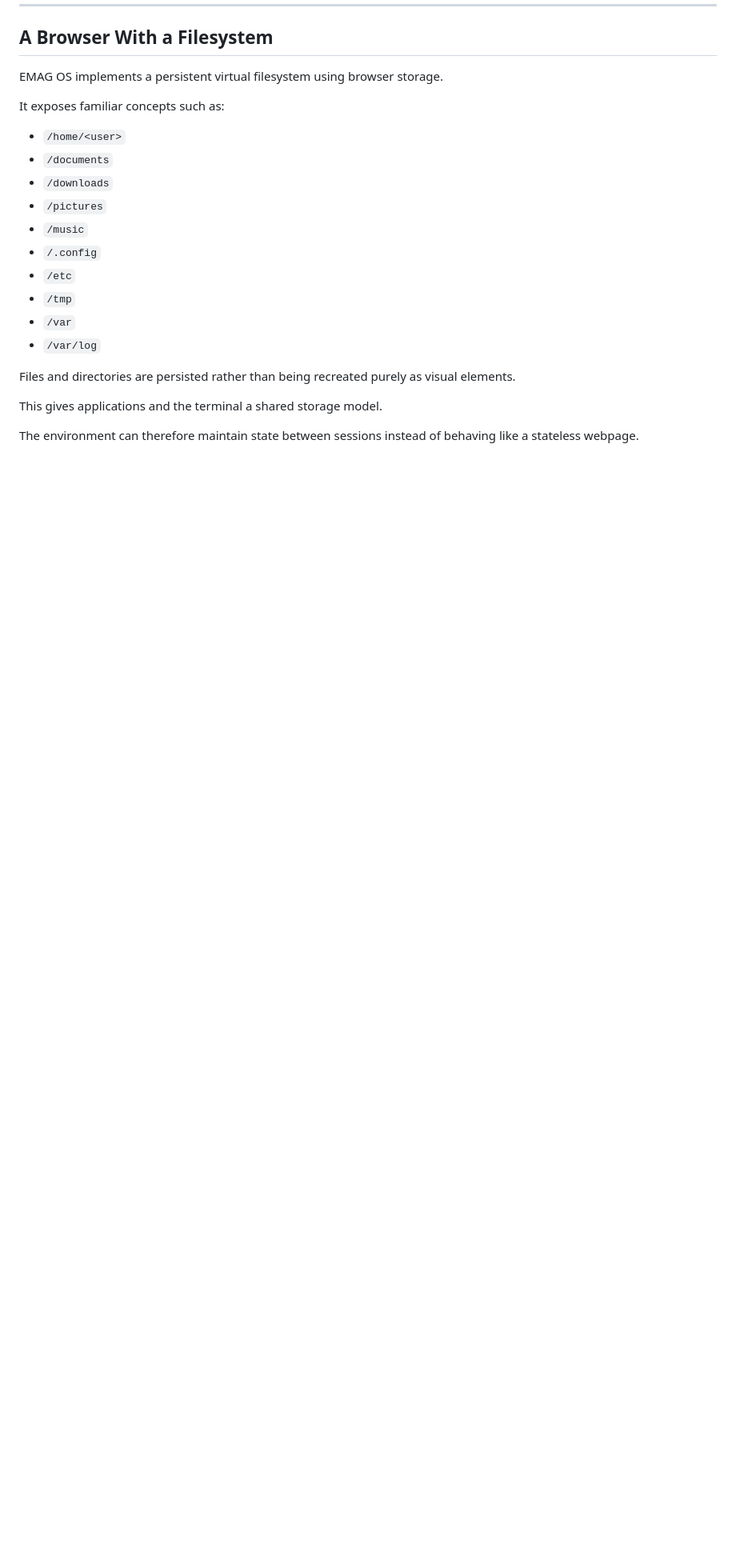
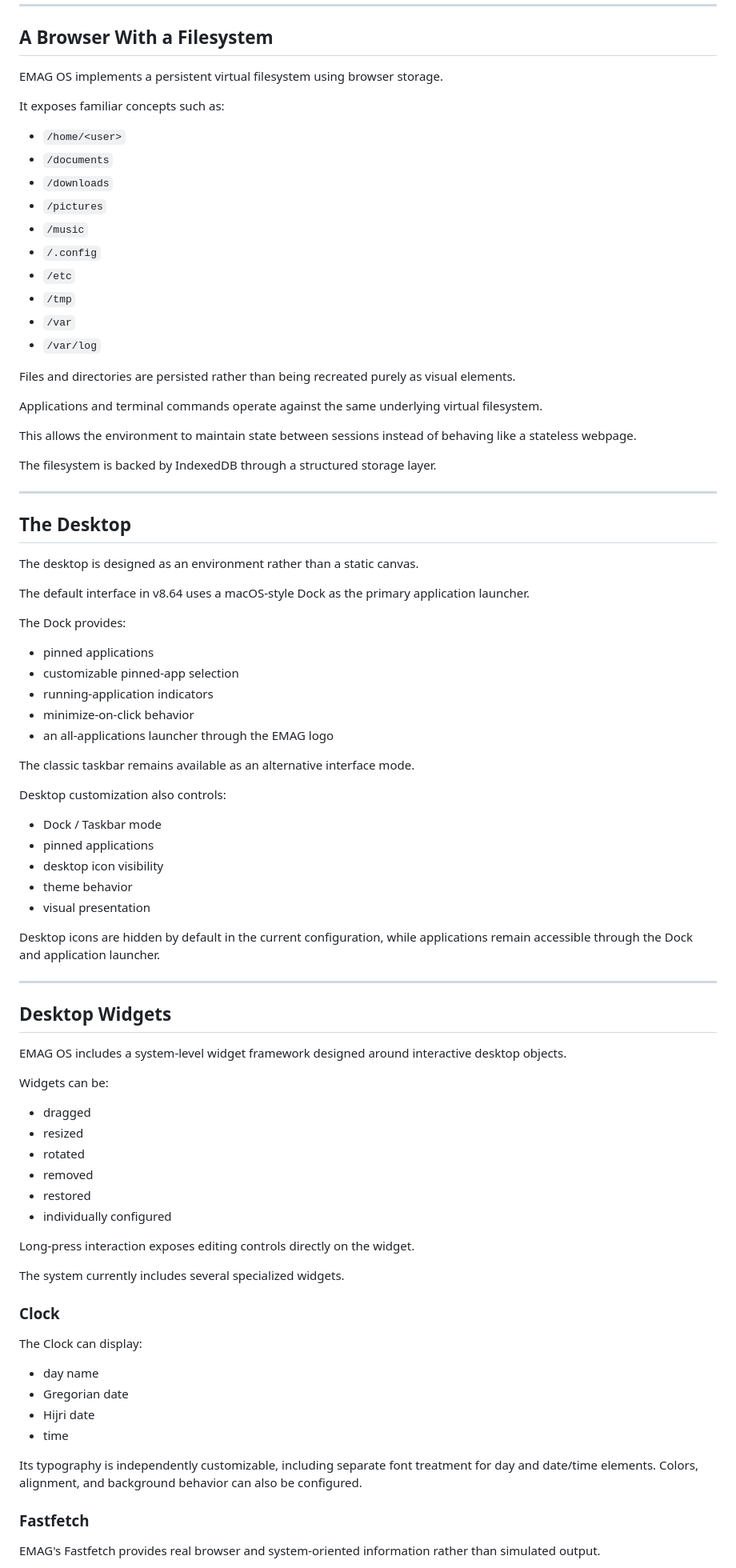
Before and after one commit to Mohamed-Hesham-Eleryan/EMAG-OS, a Markdown page: README.md, the part around one of its changes. Shown at 80% size. Rendered like a GitHub page; blank space fills up the shorter version.

```diff
--- a/README.md
+++ b/README.md
@@ -184,6 +183,68 @@ It exposes familiar concepts such as:
 
 Files and directories are persisted rather than being recreated purely as visual elements.
 
-This gives applications and the terminal a shared storage model.
+Applications and terminal commands operate against the same underlying virtual filesystem.
 
-The environment can therefore maintain state between sessions instead of behaving like a stateless webpage.
+This allows the environment to maintain state between sessions instead of behaving like a stateless webpage.
+
+The filesystem is backed by IndexedDB through a structured storage layer.
+
+---
+
+## The Desktop
+
+The desktop is designed as an environment rather than a static canvas.
+
+The default interface in v8.64 uses a macOS-style Dock as the primary application launcher.
+
+The Dock provides:
+
+- pinned applications
+- customizable pinned-app selection
+- running-application indicators
+- minimize-on-click behavior
+- an all-applications launcher through the EMAG logo
+
+The classic taskbar remains available as an alternative interface mode.
+
+Desktop customization also controls:
+
+- Dock / Taskbar mode
+- pinned applications
+- desktop icon visibility
+- theme behavior
+- visual presentation
+
+Desktop icons are hidden by default in the current configuration, while applications remain accessible through the Dock and application launcher.
+
+---
+
+## Desktop Widgets
+
+EMAG OS includes a system-level widget framework designed around interactive desktop objects.
+
+Widgets can be:
+
+- dragged
+- resized
+- rotated
+- removed
+- restored
+- individually configured
+
+Long-press interaction exposes editing controls directly on the widget.
+
+The system currently includes several specialized widgets.
+
+### Clock
+The Clock can display:
+- day name
+- Gregorian date
+- Hijri date
+- time
+
+Its typography is independently customizable, including separate font treatment for day and date/time elements. Colors, alignment, and background behavior can also be configured.
+
+### Fastfetch
+EMAG's Fastfetch provides real browser and system-oriented information rather than simulated output.
+
```
Also changed, not shown: other parts of README.md (+201 -83 lines).
